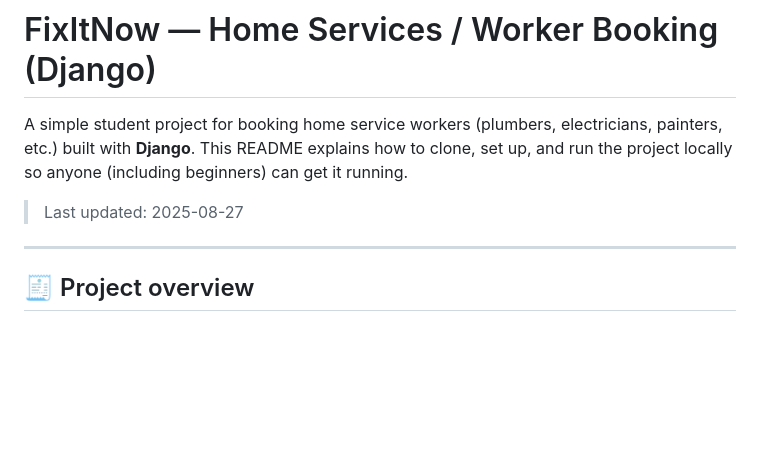
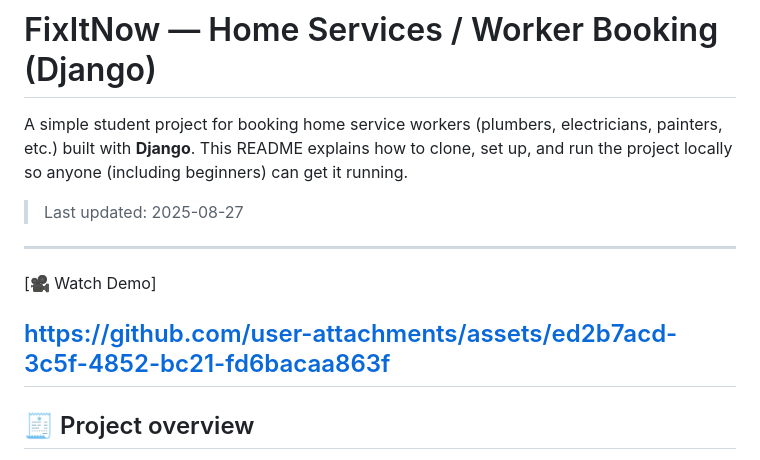
Before and after one commit to PATNI-CHIRAG/FixItNow_PYTHON-DJANGO, a Markdown page: README.md, the part around the change. GitHub-like rendering; blank space fills up the shorter version.

```diff
--- a/README.md
+++ b/README.md
@@ -5,6 +5,10 @@ This README explains how to clone, set up, and run the project locally so anyone
 
 > Last updated: 2025-08-27
 
+---
+[🎥 Watch Demo]
+
+https://github.com/user-attachments/assets/ed2b7acd-3c5f-4852-bc21-fd6bacaa863f
 ---
 
 ## 🧾 Project overview
```
